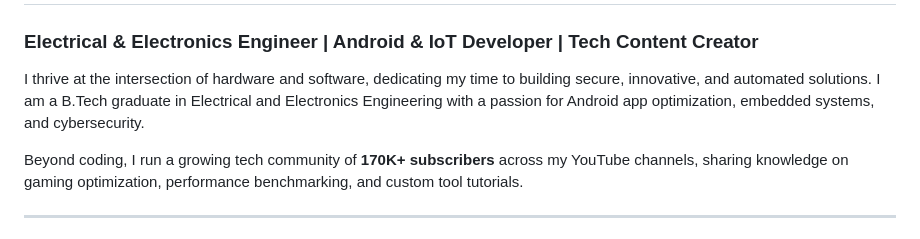
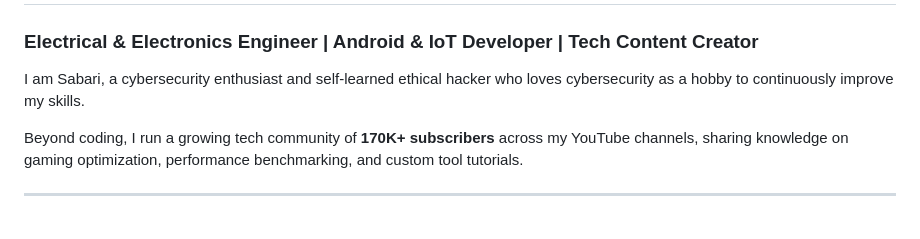
Before and after one commit to sabarinathx/sabarinathx, a Markdown page: README.md, the part around one of its changes. Rendered like a GitHub page.

```diff
--- a/README.md
+++ b/README.md
@@ -1,7 +1,7 @@
 # Hi there! I'm Sabarinath S 👋
 ### Electrical & Electronics Engineer | Android & IoT Developer | Tech Content Creator
 
-I thrive at the intersection of hardware and software, dedicating my time to building secure, innovative, and automated solutions. I am a B.Tech graduate in Electrical and Electronics Engineering with a passion for Android app optimization, embedded systems, and cybersecurity.
+I am Sabari, a cybersecurity enthusiast and self-learned ethical hacker who loves cybersecurity as a hobby to continuously improve my skills.
 
 Beyond coding, I run a growing tech community of **170K+ subscribers** across my YouTube channels, sharing knowledge on gaming optimization, performance benchmarking, and custom tool tutorials.
 
```
Also changed, not shown: other parts of README.md (+6 -0 lines).
